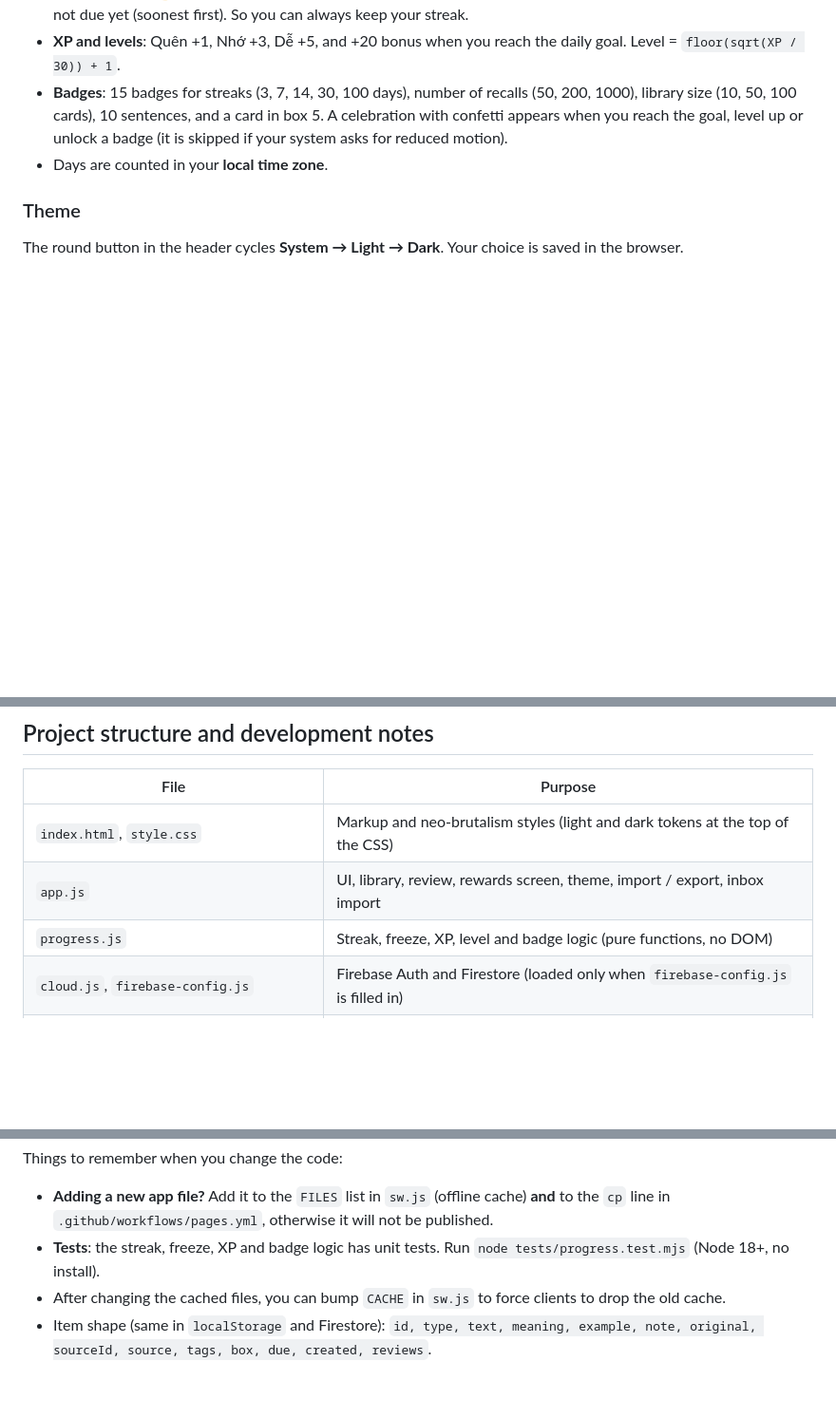
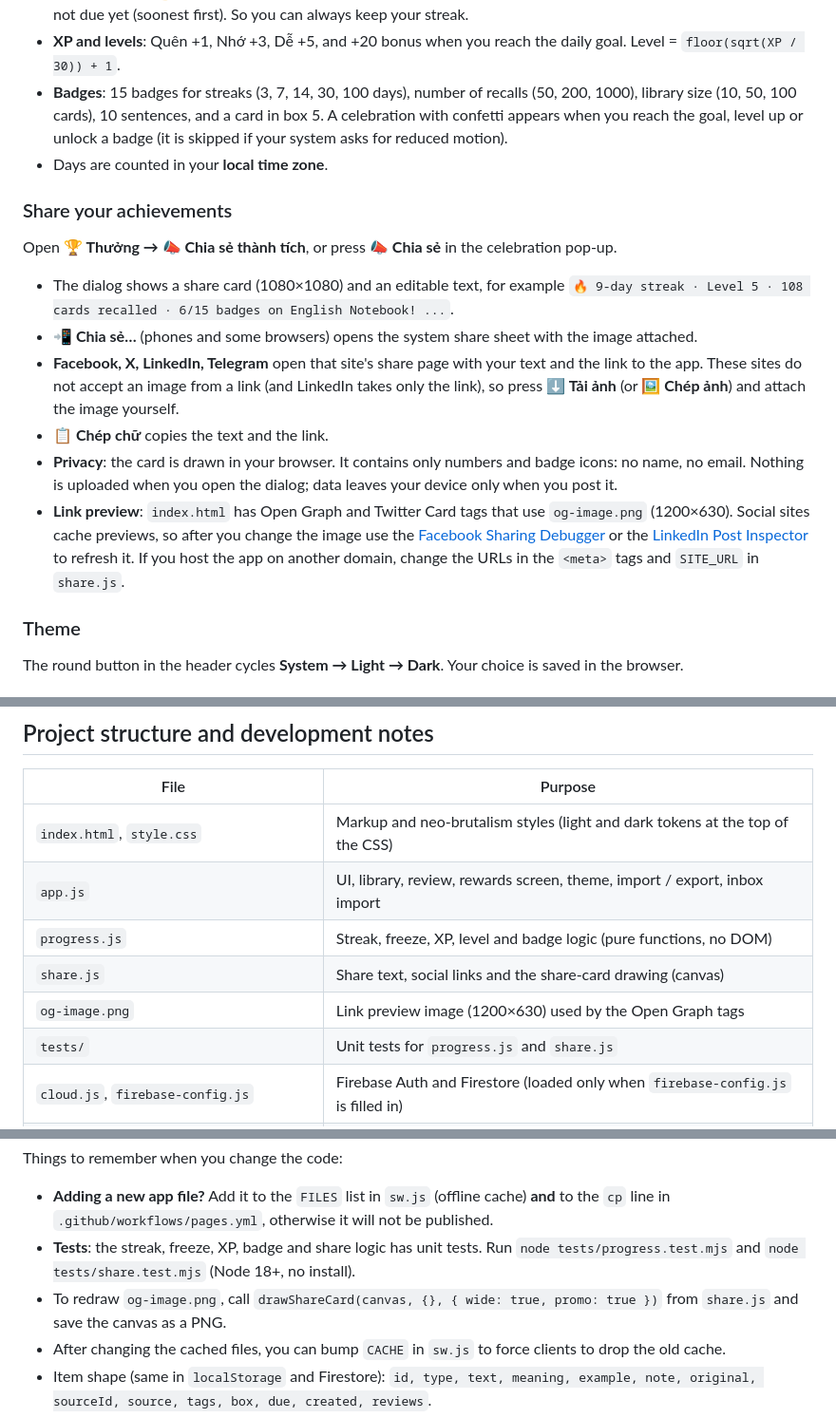
Before and after one commit to TienNHM/english-notebook, a Markdown page: README.md, 3 parts joined by grey strips. Shown at 95% size. Drawn GitHub-style; blank space fills up the shorter version.

Commit message:
Add sharing of achievements: share card, social links and link preview

```diff
--- a/README.md
+++ b/README.md
@@ -121,6 +122,17 @@ Cards that came from a sentence show the sentence under the answer.
 - **XP and levels**: Quên +1, Nhớ +3, Dễ +5, and +20 bonus when you reach the daily goal. Level = `floor(sqrt(XP / 30)) + 1`.
 - **Badges**: 15 badges for streaks (3, 7, 14, 30, 100 days), number of recalls (50, 200, 1000), library size (10, 50, 100 cards), 10 sentences, and a card in box 5. A celebration with confetti appears when you reach the goal, level up or unlock a badge (it is skipped if your system asks for reduced motion).
 - Days are counted in your **local time zone**.
+
+### Share your achievements
+
+Open **🏆 Thưởng → 📣 Chia sẻ thành tích**, or press **📣 Chia sẻ** in the celebration pop-up.
+
+- The dialog shows a share card (1080×1080) and an editable text, for example `🔥 9-day streak · Level 5 · 108 cards recalled · 6/15 badges on English Notebook! ...`.
+- **📲 Chia sẻ…** (phones and some browsers) opens the system share sheet with the image attached.
+- **Facebook, X, LinkedIn, Telegram** open that site's share page with your text and the link to the app. These sites do not accept an image from a link (and LinkedIn takes only the link), so press **⬇ Tải ảnh** (or **🖼 Chép ảnh**) and attach the image yourself.
+- **📋 Chép chữ** copies the text and the link.
+- **Privacy**: the card is drawn in your browser. It contains only numbers and badge icons: no name, no email. Nothing is uploaded when you open the dialog; data leaves your device only when you post it.
+- **Link preview**: `index.html` has Open Graph and Twitter Card tags that use `og-image.png` (1200×630). Social sites cache previews, so after you change the image use the [Facebook Sharing Debugger](https://developers.facebook.com/tools/debug/) or the [LinkedIn Post Inspector](https://www.linkedin.com/post-inspector/) to refresh it. If you host the app on another domain, change the URLs in the `<meta>` tags and `SITE_URL` in `share.js`.
 
 ### Theme
 
@@ -249,6 +261,9 @@ Streak, XP and badges are stored with your cards (in the browser, or in Firestor
 | `index.html`, `style.css` | Markup and neo-brutalism styles (light and dark tokens at the top of the CSS) |
 | `app.js` | UI, library, review, rewards screen, theme, import / export, inbox import |
 | `progress.js` | Streak, freeze, XP, level and badge logic (pure functions, no DOM) |
+| `share.js` | Share text, social links and the share-card drawing (canvas) |
+| `og-image.png` | Link preview image (1200×630) used by the Open Graph tags |
+| `tests/` | Unit tests for `progress.js` and `share.js` |
 | `cloud.js`, `firebase-config.js` | Firebase Auth and Firestore (loaded only when `firebase-config.js` is filled in) |
 | `sw.js`, `manifest.webmanifest`, `icon.svg` | Offline cache and installable app |
 | `firestore.rules`, `firebase.json` | Firestore security rules and CLI config |
@@ -258,7 +273,8 @@ Streak, XP and badges are stored with your cards (in the browser, or in Firestor
 Things to remember when you change the code:
 
 - **Adding a new app file?** Add it to the `FILES` list in `sw.js` (offline cache) **and** to the `cp` line in `.github/workflows/pages.yml`, otherwise it will not be published.
-- **Tests**: the streak, freeze, XP and badge logic has unit tests. Run `node tests/progress.test.mjs` (Node 18+, no install).
+- **Tests**: the streak, freeze, XP, badge and share logic has unit tests. Run `node tests/progress.test.mjs` and `node tests/share.test.mjs` (Node 18+, no install).
+- To redraw `og-image.png`, call `drawShareCard(canvas, {}, { wide: true, promo: true })` from `share.js` and save the canvas as a PNG.
 - After changing the cached files, you can bump `CACHE` in `sw.js` to force clients to drop the old cache.
 - Item shape (same in `localStorage` and Firestore): `id, type, text, meaning, example, note, original, sourceId, source, tags, box, due, created, reviews`.
 - Progress shape: `{ days: { "YYYY-MM-DD": { n, xp, f (goal met), z (saved by a freeze) } }, badges: { id: unlockedAt }, fe (freezes earned), goal, updated }`. Streak, level and freezes left are calculated from it, so the merge of two devices is always safe.
```
Also changed, not shown: other parts of README.md (+1 -0 lines), og-image.png (added), 7 other files.
